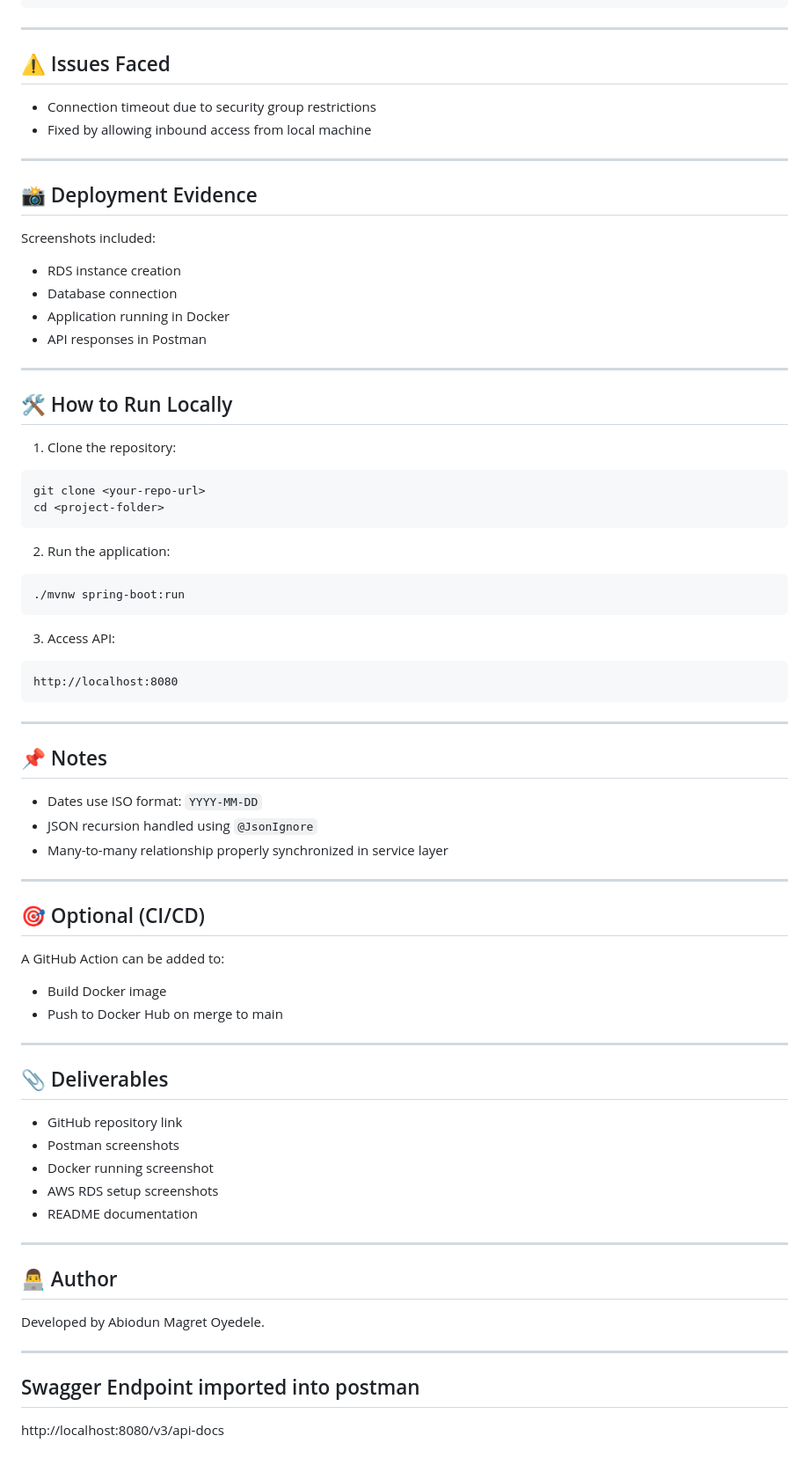
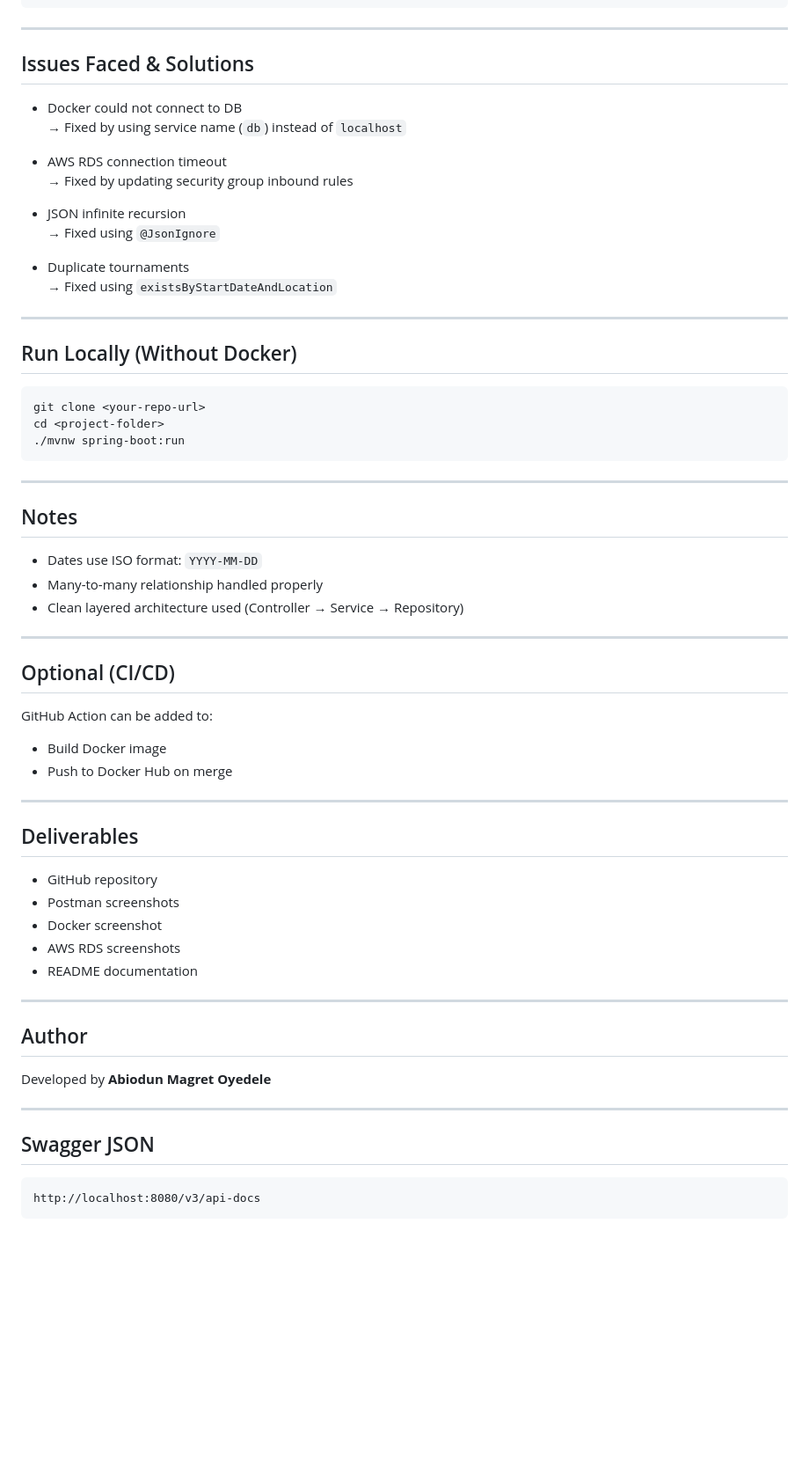
Before and after one commit to Magret1730/golfClubTournament, a Markdown page: README.md, the part around one of its changes. Shown at 88% size. Rendered like a GitHub page; blank space fills up the shorter version.

````diff
--- a/README.md
+++ b/README.md
@@ -238,77 +246,67 @@ spring.datasource.password=your_password
 
 ---
 
-## ⚠️ Issues Faced
+## Issues Faced & Solutions
 
-- Connection timeout due to security group restrictions
-- Fixed by allowing inbound access from local machine
+- Docker could not connect to DB
+  → Fixed by using service name (`db`) instead of `localhost`
+
+- AWS RDS connection timeout
+  → Fixed by updating security group inbound rules
+
+- JSON infinite recursion
+  → Fixed using `@JsonIgnore`
+
+- Duplicate tournaments
+  → Fixed using `existsByStartDateAndLocation`
 
 ---
 
-## 📸 Deployment Evidence
-
-Screenshots included:
-
-- RDS instance creation
-- Database connection
-- Application running in Docker
-- API responses in Postman
-
----
-
-## 🛠️ How to Run Locally
-
-1. Clone the repository:
+## Run Locally (Without Docker)
 
 ```bash
 git clone <your-repo-url>
 cd <project-folder>
-```
-
-2. Run the application:
-
-```bash
 ./mvnw spring-boot:run
-```
-
-3. Access API:
-
-```
-http://localhost:8080
 ```
 
 ---
 
-## 📌 Notes
+## Notes
 
 - Dates use ISO format: `YYYY-MM-DD`
-- JSON recursion handled using `@JsonIgnore`
-- Many-to-many relationship properly synchronized in service layer
+- Many-to-many relationship handled properly
+- Clean layered architecture used (Controller → Service → Repository)
 
 ---
 
-## 🎯 Optional (CI/CD)
+## Optional (CI/CD)
 
-A GitHub Action can be added to:
+GitHub Action can be added to:
 
 - Build Docker image
-- Push to Docker Hub on merge to main
+- Push to Docker Hub on merge
 
 ---
 
-## 📎 Deliverables
+## Deliverables
 
-- GitHub repository link
+- GitHub repository
 - Postman screenshots
-- Docker running screenshot
-- AWS RDS setup screenshots
+- Docker screenshot
+- AWS RDS screenshots
 - README documentation
 
 ---
 
-## 👨‍💻 Author
-Developed by Abiodun Magret Oyedele.
+## Author
+
+Developed by **Abiodun Magret Oyedele**
 
 ---
-## Swagger Endpoint imported into postman
+
+## Swagger JSON
+
+```
 http://localhost:8080/v3/api-docs
+```
````
Also changed, not shown: other parts of README.md (+85 -77 lines).
